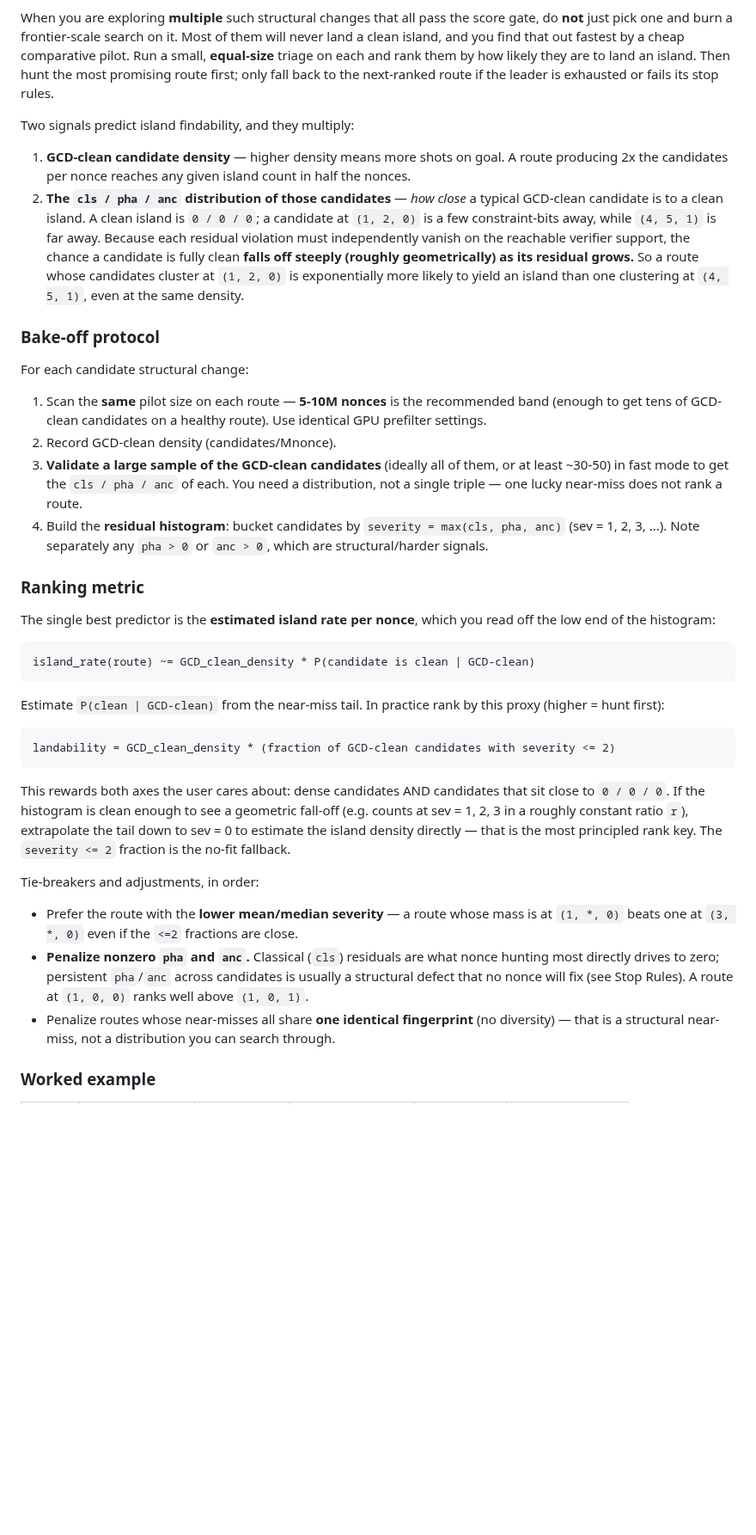
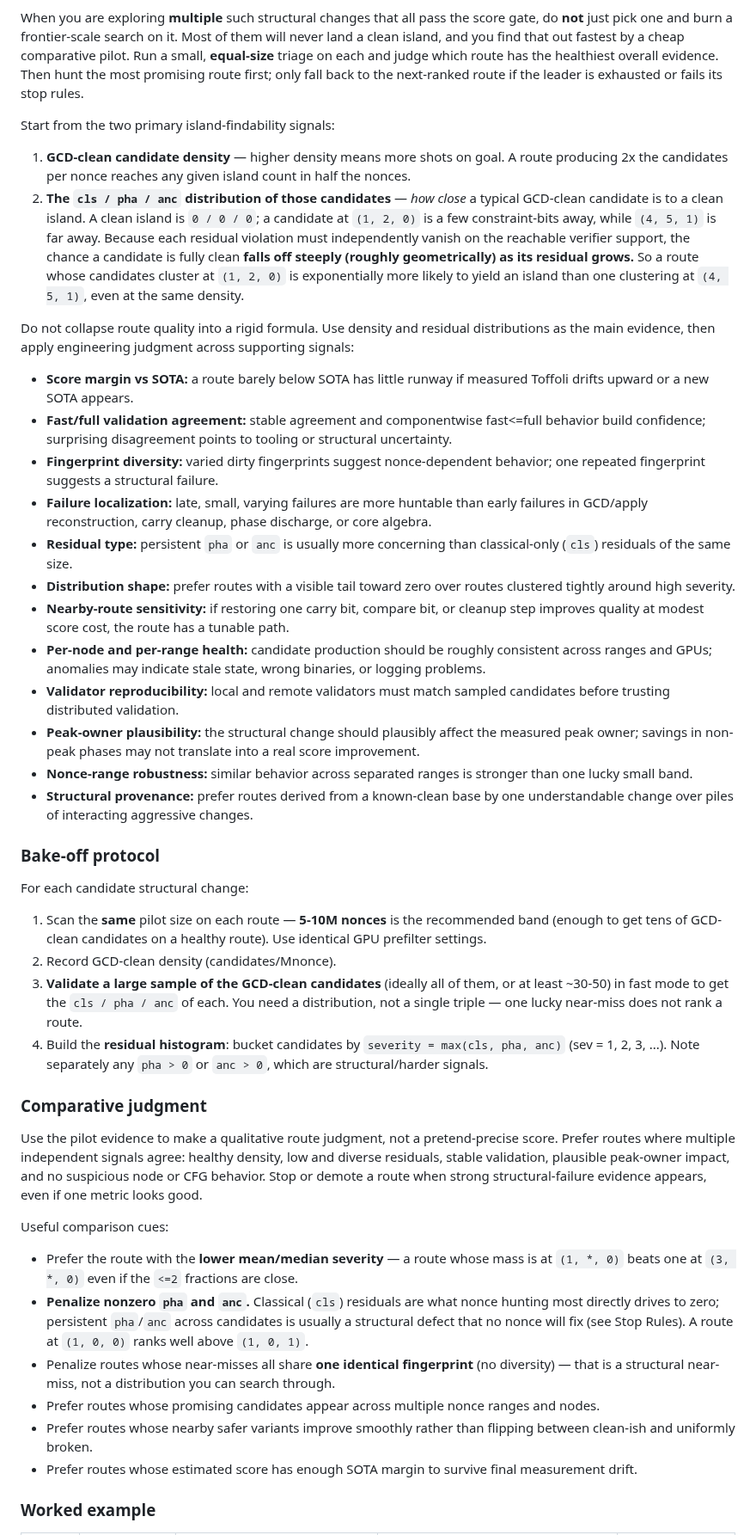
Before and after one commit to jieyilong/ecdsafail_skills, a Markdown page: ecdsafail-island-hunting/SKILL.md, the part around one of its changes. Shown at 86% size. Drawn GitHub-style; blank space fills up the shorter version.

````diff
--- a/ecdsafail-island-hunting/SKILL.md
+++ b/ecdsafail-island-hunting/SKILL.md
@@ -55,10 +55,10 @@ beats SOTA. This slate is the input to the bake-off.
 When you are exploring **multiple** such structural changes that all pass the score gate, do **not**
 just pick one and burn a frontier-scale search on it. Most of them will never land a clean island,
 and you find that out fastest by a cheap comparative pilot. Run a small, **equal-size** triage on
-each and rank them by how likely they are to land an island. Then hunt the most promising route
+each and judge which route has the healthiest overall evidence. Then hunt the most promising route
 first; only fall back to the next-ranked route if the leader is exhausted or fails its stop rules.
 
-Two signals predict island findability, and they multiply:
+Start from the two primary island-findability signals:
 
 1. **GCD-clean candidate density** — higher density means more shots on goal. A route producing
    2x the candidates per nonce reaches any given island count in half the nonces.
@@ -69,6 +69,34 @@ Two signals predict island findability, and they multiply:
    **falls off steeply (roughly geometrically) as its residual grows.** So a route whose candidates
    cluster at `(1, 2, 0)` is exponentially more likely to yield an island than one clustering at
    `(4, 5, 1)`, even at the same density.
+
+Do not collapse route quality into a rigid formula. Use density and residual distributions as the
+main evidence, then apply engineering judgment across supporting signals:
+
+- **Score margin vs SOTA:** a route barely below SOTA has little runway if measured Toffoli drifts
+  upward or a new SOTA appears.
+- **Fast/full validation agreement:** stable agreement and componentwise fast<=full behavior build
+  confidence; surprising disagreement points to tooling or structural uncertainty.
+- **Fingerprint diversity:** varied dirty fingerprints suggest nonce-dependent behavior; one
+  repeated fingerprint suggests a structural failure.
+- **Failure localization:** late, small, varying failures are more huntable than early failures in
+  GCD/apply reconstruction, carry cleanup, phase discharge, or core algebra.
+- **Residual type:** persistent `pha` or `anc` is usually more concerning than classical-only
+  (`cls`) residuals of the same size.
+- **Distribution shape:** prefer routes with a visible tail toward zero over routes clustered tightly
+  around high severity.
+- **Nearby-route sensitivity:** if restoring one carry bit, compare bit, or cleanup step improves
+  quality at modest score cost, the route has a tunable path.
+- **Per-node and per-range health:** candidate production should be roughly consistent across
+  ranges and GPUs; anomalies may indicate stale state, wrong binaries, or logging problems.
+- **Validator reproducibility:** local and remote validators must match sampled candidates before
+  trusting distributed validation.
+- **Peak-owner plausibility:** the structural change should plausibly affect the measured peak
+  owner; savings in non-peak phases may not translate into a real score improvement.
+- **Nonce-range robustness:** similar behavior across separated ranges is stronger than one lucky
+  small band.
+- **Structural provenance:** prefer routes derived from a known-clean base by one understandable
+  change over piles of interacting aggressive changes.
 
 ### Bake-off protocol
 
@@ -83,29 +111,14 @@ For each candidate structural change:
 4. Build the **residual histogram**: bucket candidates by `severity = max(cls, pha, anc)` (sev = 1,
    2, 3, ...). Note separately any `pha > 0` or `anc > 0`, which are structural/harder signals.
 
-### Ranking metric
+### Comparative judgment
 
-The single best predictor is the **estimated island rate per nonce**, which you read off the low
-end of the histogram:
+Use the pilot evidence to make a qualitative route judgment, not a pretend-precise score. Prefer
+routes where multiple independent signals agree: healthy density, low and diverse residuals, stable
+validation, plausible peak-owner impact, and no suspicious node or CFG behavior. Stop or demote a
+route when strong structural-failure evidence appears, even if one metric looks good.
 
-```text
-island_rate(route) ~= GCD_clean_density * P(candidate is clean | GCD-clean)
-```
-
-Estimate `P(clean | GCD-clean)` from the near-miss tail. In practice rank by this proxy
-(higher = hunt first):
-
-```text
-landability = GCD_clean_density * (fraction of GCD-clean candidates with severity <= 2)
-```
-
-This rewards both axes the user cares about: dense candidates AND candidates that sit close to
-`0 / 0 / 0`. If the histogram is clean enough to see a geometric fall-off (e.g. counts at
-sev = 1, 2, 3 in a roughly constant ratio `r`), extrapolate the tail down to sev = 0 to estimate
-the island density directly — that is the most principled rank key. The `severity <= 2` fraction
-is the no-fit fallback.
-
-Tie-breakers and adjustments, in order:
+Useful comparison cues:
 
 - Prefer the route with the **lower mean/median severity** — a route whose mass is at `(1, *, 0)`
   beats one at `(3, *, 0)` even if the `<=2` fractions are close.
@@ -114,6 +127,10 @@ Tie-breakers and adjustments, in order:
   that no nonce will fix (see Stop Rules). A route at `(1, 0, 0)` ranks well above `(1, 0, 1)`.
 - Penalize routes whose near-misses all share **one identical fingerprint** (no diversity) — that
   is a structural near-miss, not a distribution you can search through.
+- Prefer routes whose promising candidates appear across multiple nonce ranges and nodes.
+- Prefer routes whose nearby safer variants improve smoothly rather than flipping between clean-ish
+  and uniformly broken.
+- Prefer routes whose estimated score has enough SOTA margin to survive final measurement drift.
 
 ### Worked example
 
````
Also changed, not shown: other parts of ecdsafail-island-hunting/SKILL.md (+27 -16 lines).
